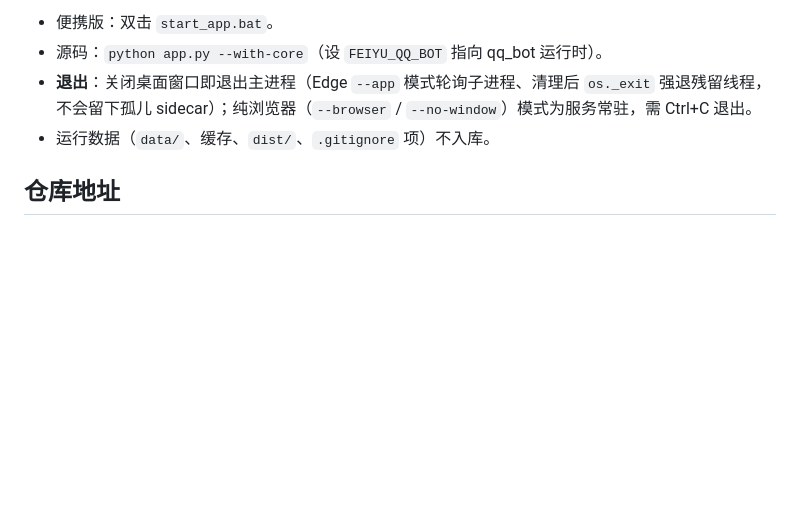
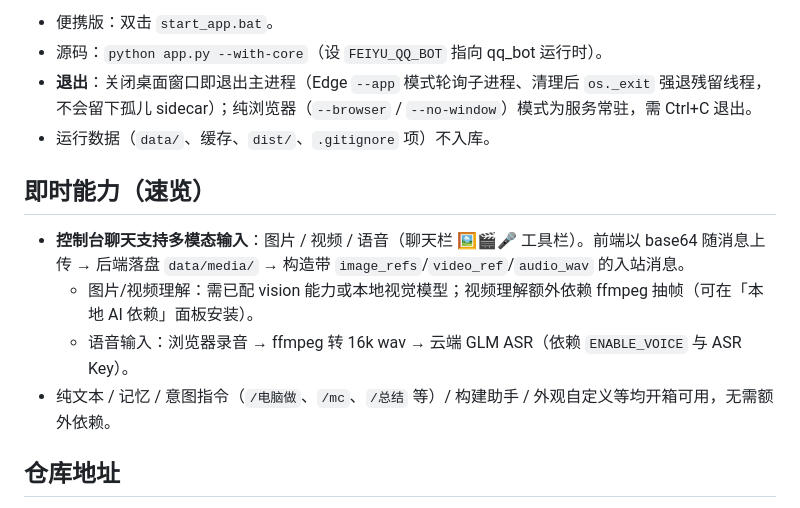
Before and after one commit to hth768/Fat-Fish, a Markdown page: OVERVIEW.md, the part around the change. Drawn GitHub-style; blank space fills up the shorter version.

```diff
--- a/OVERVIEW.md
+++ b/OVERVIEW.md
@@ -25,6 +25,13 @@
 - **退出**：关闭桌面窗口即退出主进程（Edge `--app` 模式轮询子进程、清理后 `os._exit` 强退残留线程，不会留下孤儿 sidecar）；纯浏览器（`--browser` / `--no-window`）模式为服务常驻，需 Ctrl+C 退出。
 - 运行数据（`data/`、缓存、`dist/`、`.gitignore` 项）不入库。
 
+## 即时能力（速览）
+
+- **控制台聊天支持多模态输入**：图片 / 视频 / 语音（聊天栏 🖼️🎬🎤 工具栏）。前端以 base64 随消息上传 → 后端落盘 `data/media/` → 构造带 `image_refs`/`video_ref`/`audio_wav` 的入站消息。
+  - 图片/视频理解：需已配 vision 能力或本地视觉模型；视频理解额外依赖 ffmpeg 抽帧（可在「本地 AI 依赖」面板安装）。
+  - 语音输入：浏览器录音 → ffmpeg 转 16k wav → 云端 GLM ASR（依赖 `ENABLE_VOICE` 与 ASR Key）。
+- 纯文本 / 记忆 / 意图指令（`/电脑做`、`/mc`、`/总结` 等）/ 构建助手 / 外观自定义等均开箱可用，无需额外依赖。
+
 ## 仓库地址
 
 `hth768/Fat-Fish` —— 包管理器：无（便携自举 `venv` / 捆绑 Python）；智能体核心复用 `libs/qq_bot_runtime`（qq_bot 运行时）。
```
Also changed, not shown: README.md (+2 -0 lines).
